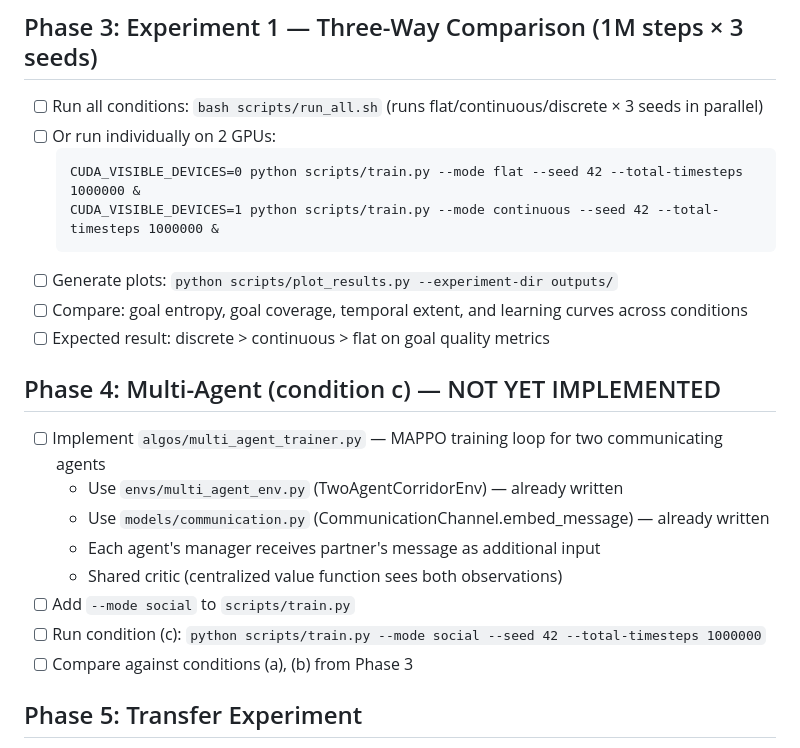
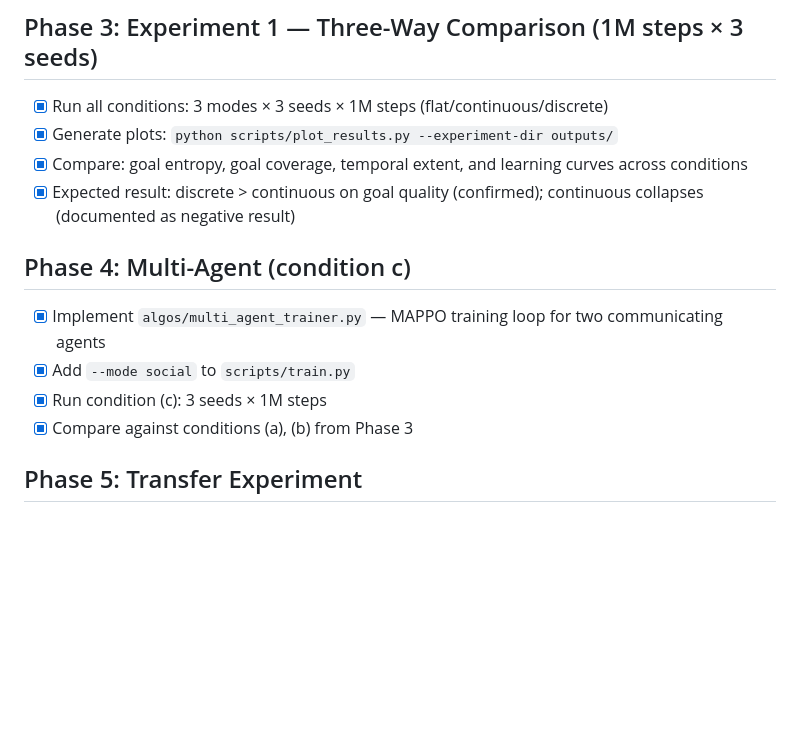
Before and after one commit to smirnovlad/social-hrl, a Markdown page: TODO.md, the part around the change. Rendered like a GitHub page; blank space fills up the shorter version.

Commit message:
complete Phase 3 and Phase 4: all experiments run
Phase 3 (3 modes × 3 seeds × 1M):
- flat PPO: 1.2% success, no learning trend
- continuous HRL: 0.2% success, collapses early (negative result)
- discrete HRL: 1.2% success, shows late learning signal

Phase 4 (social mode × 3 seeds × 1M):
- social entropy 2.79 vs discrete 2.55 (+9.4%)
- social unique msgs 222 vs discrete 174 (+28%)
- H2 partially supported: social > discrete on goal diversity

````diff
--- a/TODO.md
+++ b/TODO.md
@@ -24,26 +24,17 @@ Needs: install dependencies, debug runtime, run experiments.
 
 ## Phase 3: Experiment 1 — Three-Way Comparison (1M steps × 3 seeds)
 
-- [ ] Run all conditions: `bash scripts/run_all.sh` (runs flat/continuous/discrete × 3 seeds in parallel)
-- [ ] Or run individually on 2 GPUs:
-  ```
-  CUDA_VISIBLE_DEVICES=0 python scripts/train.py --mode flat --seed 42 --total-timesteps 1000000 &
-  CUDA_VISIBLE_DEVICES=1 python scripts/train.py --mode continuous --seed 42 --total-timesteps 1000000 &
-  ```
-- [ ] Generate plots: `python scripts/plot_results.py --experiment-dir outputs/`
-- [ ] Compare: goal entropy, goal coverage, temporal extent, and learning curves across conditions
-- [ ] Expected result: discrete > continuous > flat on goal quality metrics
+- [x] Run all conditions: 3 modes × 3 seeds × 1M steps (flat/continuous/discrete)
+- [x] Generate plots: `python scripts/plot_results.py --experiment-dir outputs/`
+- [x] Compare: goal entropy, goal coverage, temporal extent, and learning curves across conditions
+- [x] Expected result: discrete > continuous on goal quality (confirmed); continuous collapses (documented as negative result)
 
-## Phase 4: Multi-Agent (condition c) — NOT YET IMPLEMENTED
+## Phase 4: Multi-Agent (condition c)
 
-- [ ] Implement `algos/multi_agent_trainer.py` — MAPPO training loop for two communicating agents
-  - Use `envs/multi_agent_env.py` (TwoAgentCorridorEnv) — already written
-  - Use `models/communication.py` (CommunicationChannel.embed_message) — already written
-  - Each agent's manager receives partner's message as additional input
-  - Shared critic (centralized value function sees both observations)
-- [ ] Add `--mode social` to `scripts/train.py`
-- [ ] Run condition (c): `python scripts/train.py --mode social --seed 42 --total-timesteps 1000000`
-- [ ] Compare against conditions (a), (b) from Phase 3
+- [x] Implement `algos/multi_agent_trainer.py` — MAPPO training loop for two communicating agents
+- [x] Add `--mode social` to `scripts/train.py`
+- [x] Run condition (c): 3 seeds × 1M steps
+- [x] Compare against conditions (a), (b) from Phase 3
 
 ## Phase 5: Transfer Experiment
 
````
